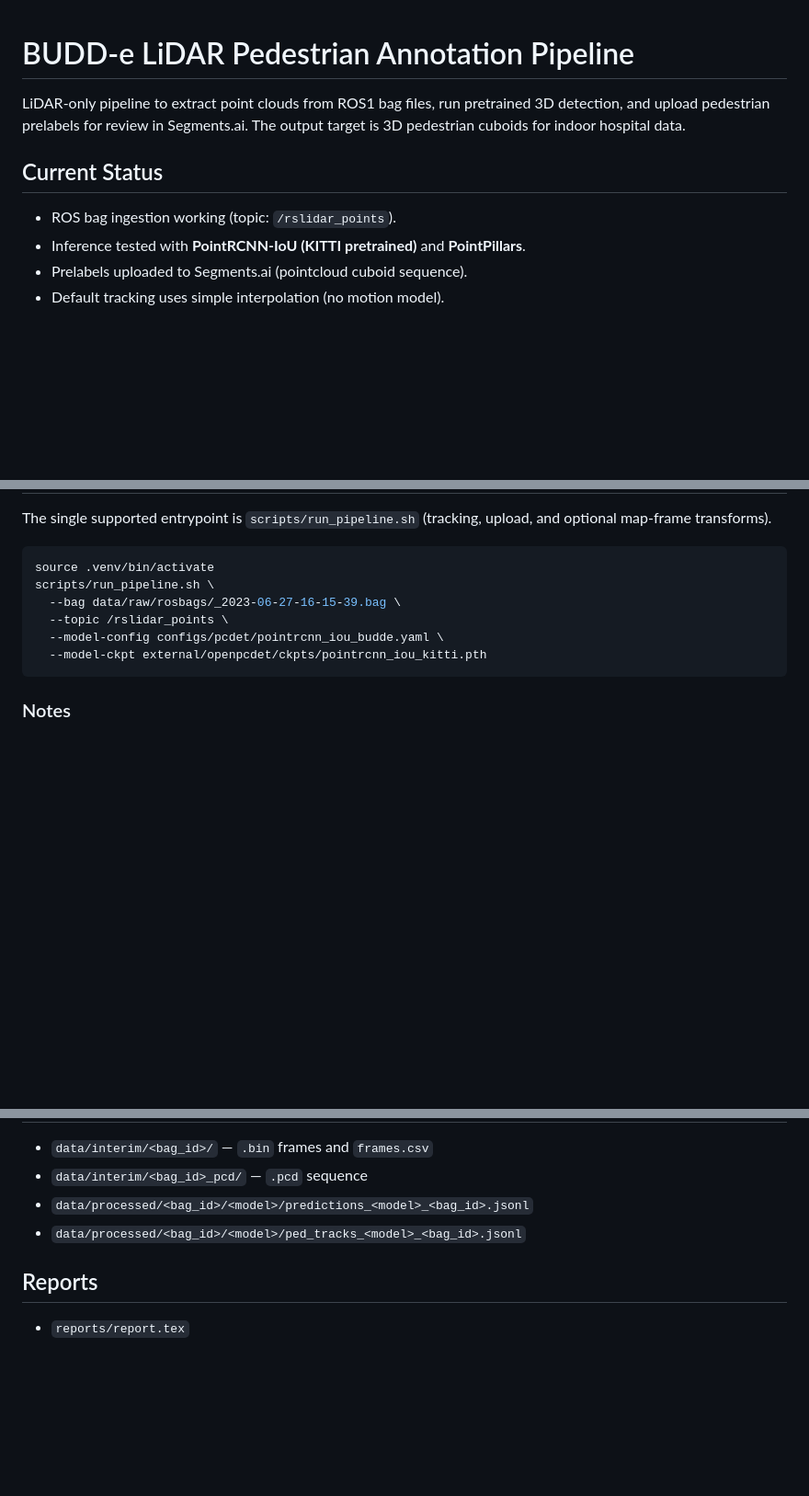
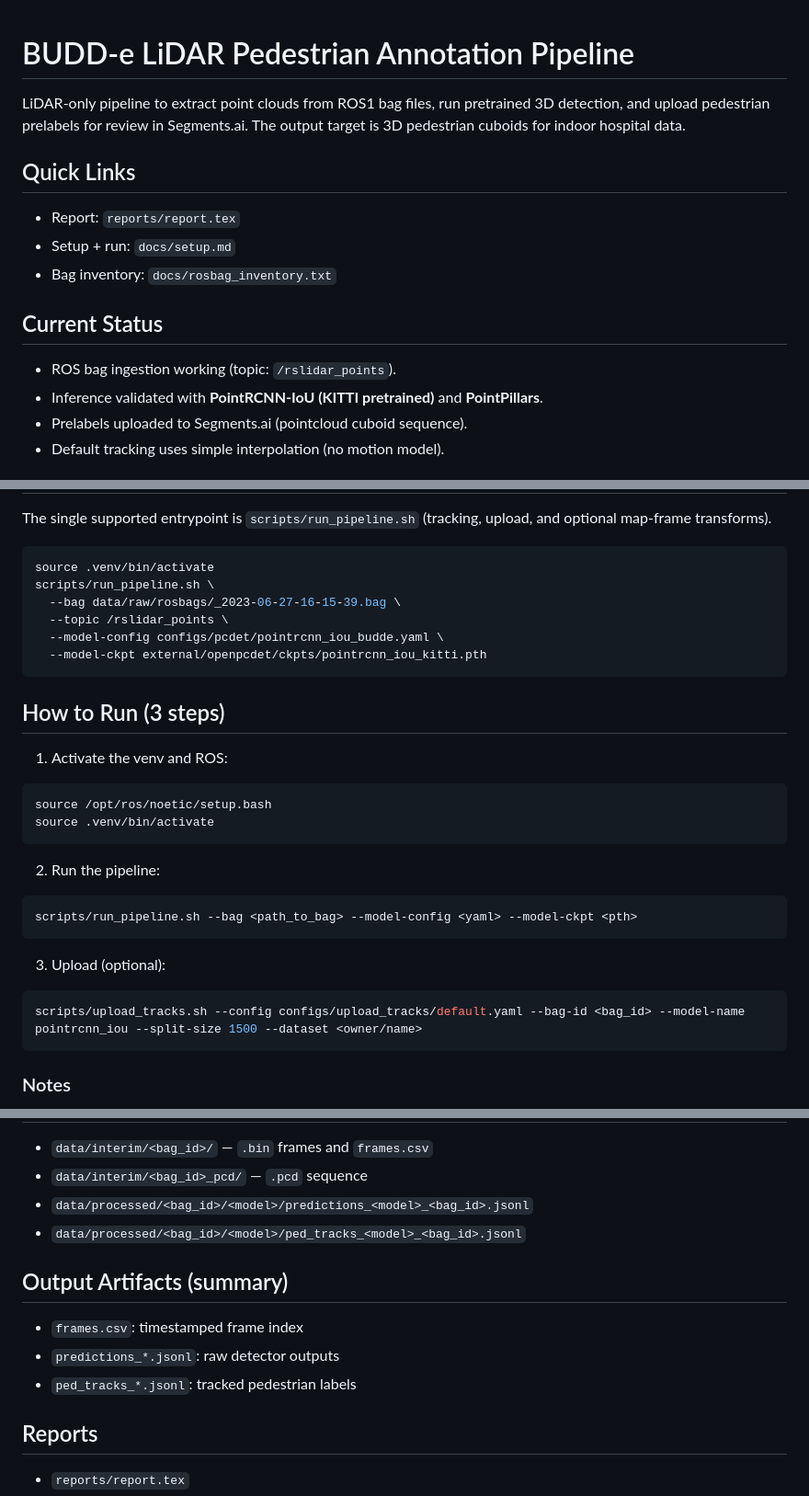
Before and after one commit to Lindij/budd-e-lidar-annotation-pipeline, a Markdown page: README.md, 3 parts joined by grey strips. Shown at 92% size. Drawn GitHub-style; blank space fills up the shorter version.

Commit message:
docs: add quick links and run summary

````diff
--- a/README.md
+++ b/README.md
@@ -2,9 +2,14 @@
 
 LiDAR-only pipeline to extract point clouds from ROS1 bag files, run pretrained 3D detection, and upload pedestrian prelabels for review in Segments.ai. The output target is 3D pedestrian cuboids for indoor hospital data.
 
+## Quick Links
+- Report: `reports/report.tex`
+- Setup + run: `docs/setup.md`
+- Bag inventory: `docs/rosbag_inventory.txt`
+
 ## Current Status
 - ROS bag ingestion working (topic: `/rslidar_points`).
-- Inference tested with **PointRCNN-IoU (KITTI pretrained)** and **PointPillars**.
+- Inference validated with **PointRCNN-IoU (KITTI pretrained)** and **PointPillars**.
 - Prelabels uploaded to Segments.ai (pointcloud cuboid sequence).
 - Default tracking uses simple interpolation (no motion model).
 
@@ -76,6 +81,21 @@ scripts/run_pipeline.sh \
   --model-ckpt external/openpcdet/ckpts/pointrcnn_iou_kitti.pth
 ```
 
+## How to Run (3 steps)
+1) Activate the venv and ROS:
+```bash
+source /opt/ros/noetic/setup.bash
+source .venv/bin/activate
+```
+2) Run the pipeline:
+```bash
+scripts/run_pipeline.sh --bag <path_to_bag> --model-config <yaml> --model-ckpt <pth>
+```
+3) Upload (optional):
+```bash
+scripts/upload_tracks.sh --config configs/upload_tracks/default.yaml --bag-id <bag_id> --model-name pointrcnn_iou --split-size 1500 --dataset <owner/name>
+```
+
 ### Notes
 - ROS bags are not tracked in git.
 - Segments.ai uploads are typically split at 1500 frames for usability.
@@ -144,5 +164,10 @@ scripts/upload_tracks.sh \
 - `data/processed/<bag_id>/<model>/predictions_<model>_<bag_id>.jsonl`
 - `data/processed/<bag_id>/<model>/ped_tracks_<model>_<bag_id>.jsonl`
 
+## Output Artifacts (summary)
+- `frames.csv`: timestamped frame index
+- `predictions_*.jsonl`: raw detector outputs
+- `ped_tracks_*.jsonl`: tracked pedestrian labels
+
 ## Reports
 - `reports/report.tex`
````
